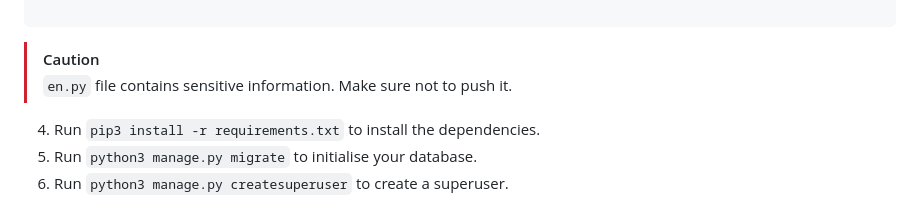
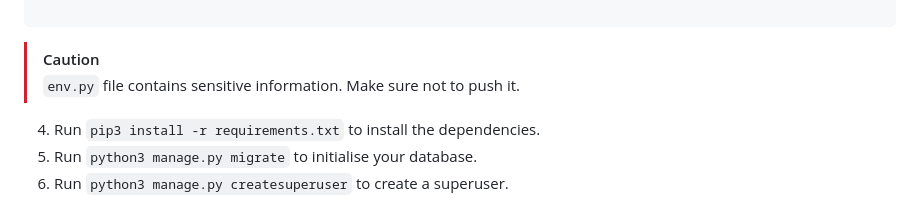
Before and after one commit to CrazyEggz/ci-fridge-pal, a Markdown page: README.md, the part around the change. Drawn GitHub-style.

Commit message:
README: Fix spelling

````diff
--- a/README.md
+++ b/README.md
@@ -311,7 +311,7 @@ os.environ["DEBUG"] = "1"
 
 ```
 > [!CAUTION]
-> `en.py` file contains sensitive information. Make sure not to push it.
+> `env.py` file contains sensitive information. Make sure not to push it.
 
 4. Run `pip3 install -r requirements.txt` to install the dependencies.
 4. Run `python3 manage.py migrate` to initialise your database.
````
